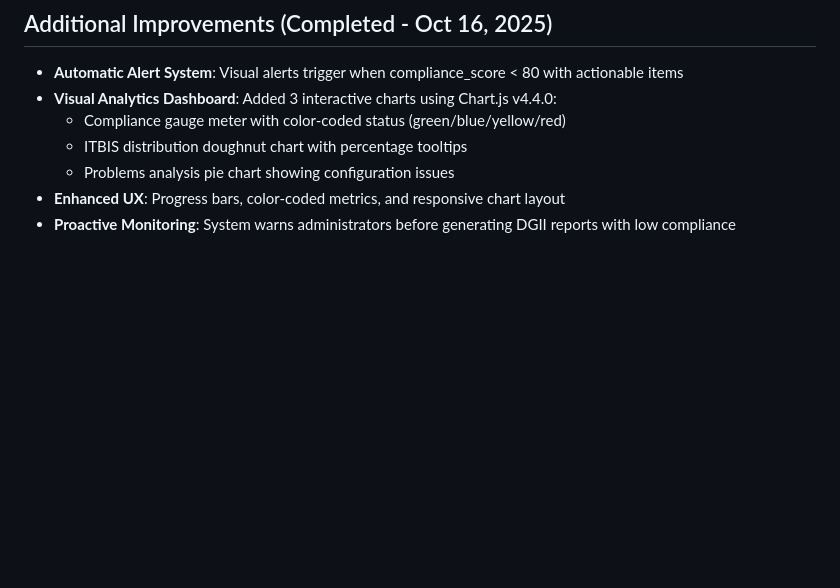
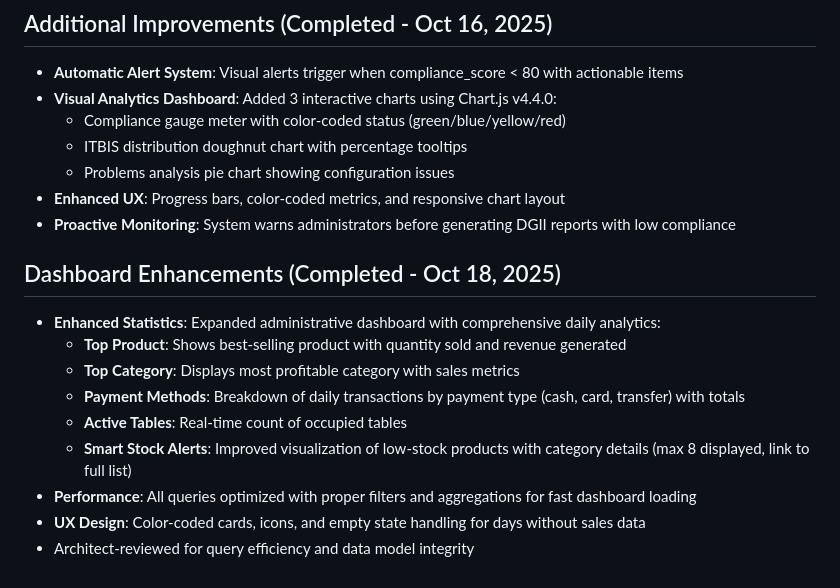
Before and after one commit to fouronesys/fouronepos, a Markdown page: replit.md, the part around the change. GitHub-like rendering; blank space fills up the shorter version.

Commit message:
Expand administrative dashboard with daily sales and stock analytics
Adds new dashboard sections for top products, categories, payment methods, active tables, and low-stock alerts, optimizing queries for performance.

Replit-Commit-Author: Agent
Replit-Commit-Session-Id: 4d314ff5-0dff-4cef-aa4b-afd4e6fcf814
Replit-Commit-Checkpoint-Type: full_checkpoint
Replit-Commit-Screenshot-Url: https://storage.googleapis.com/screenshot-production-us-central1/a5d69111-fb32-404b-8464-27239d274af2/4d314ff5-0dff-4cef-aa4b-afd4e6fcf814/zGMPwAg

```diff
--- a/replit.md
+++ b/replit.md
@@ -88,3 +88,14 @@ A comprehensive internal audit system with advanced visual analytics monitors fi
   - Problems analysis pie chart showing configuration issues
 - **Enhanced UX**: Progress bars, color-coded metrics, and responsive chart layout
 - **Proactive Monitoring**: System warns administrators before generating DGII reports with low compliance
+
+## Dashboard Enhancements (Completed - Oct 18, 2025)
+- **Enhanced Statistics**: Expanded administrative dashboard with comprehensive daily analytics:
+  - **Top Product**: Shows best-selling product with quantity sold and revenue generated
+  - **Top Category**: Displays most profitable category with sales metrics
+  - **Payment Methods**: Breakdown of daily transactions by payment type (cash, card, transfer) with totals
+  - **Active Tables**: Real-time count of occupied tables
+  - **Smart Stock Alerts**: Improved visualization of low-stock products with category details (max 8 displayed, link to full list)
+- **Performance**: All queries optimized with proper filters and aggregations for fast dashboard loading
+- **UX Design**: Color-coded cards, icons, and empty state handling for days without sales data
+- Architect-reviewed for query efficiency and data model integrity
```
